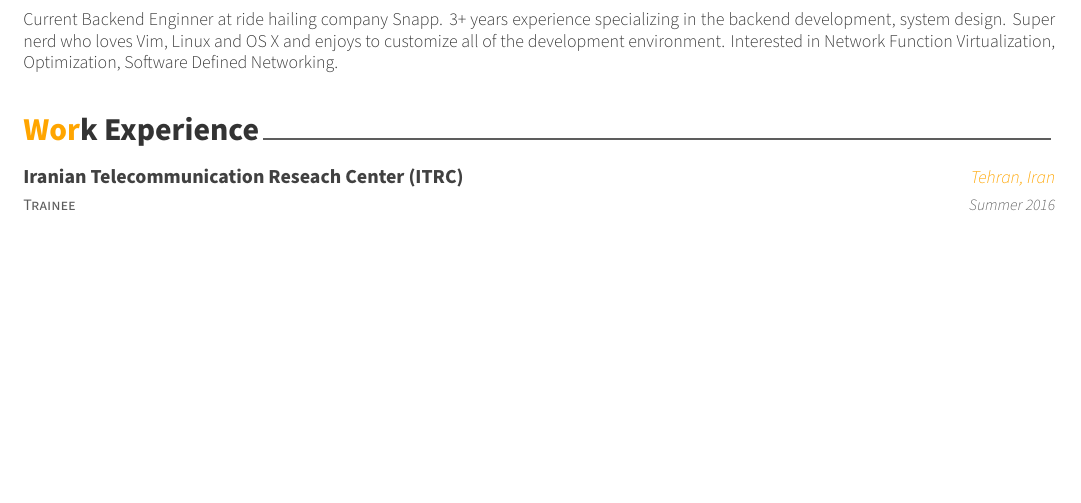
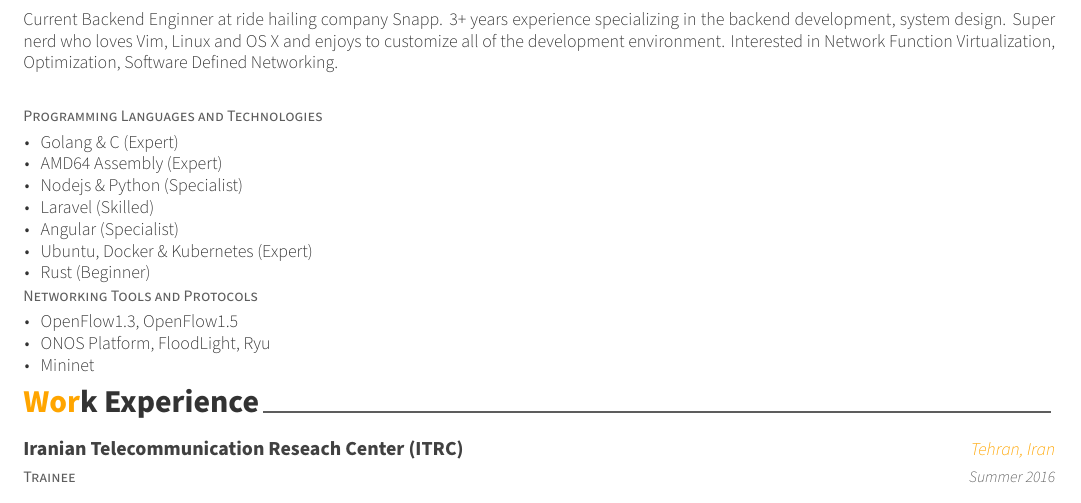
Before and after one commit to 1995parham/1995parham.github.io, a LaTeX CV (resume/resume.tex, which reads resume/resume/summary.tex): part of page 1 of 4, cut so that both start at the same text, the shorter picture padded with empty space. Compiled offline with XeLaTeX; a missing font is replaced by an installed copy or a similar font.

Commit message:
feat: Add Skills

```diff
--- a/resume/resume/summary.tex
+++ b/resume/resume/summary.tex
@@ -8,10 +8,43 @@
 %	CONTENT
 %-------------------------------------------------------------------------------
 \begin{cvparagraph}
-
-%---------------------------------------------------------
 Current Backend Enginner at ride hailing company Snapp.
 3+ years experience specializing in the backend development, system design.
 Super nerd who loves Vim, Linux and OS X and enjoys to customize all of the development environment.
 Interested in Network Function Virtualization, Optimization, Software Defined Networking.
 \end{cvparagraph}
+
+\begin{cventries}
+  \cventry
+    {Programming Languages and Technologies}
+    {}
+    {}
+    {}
+    {
+      \begin{cvitems}
+        \item Golang \& C (Expert)
+        \item AMD64 Assembly (Expert)
+        \item Nodejs \& Python (Specialist)
+        \item Laravel (Skilled)
+        \item Angular (Specialist)
+        \item Ubuntu, Docker \& Kubernetes (Expert)
+        \item Rust (Beginner)
+      \end{cvitems}
+    }
+\end{cventries}
+
+
+\begin{cventries}
+  \cventry
+    {Networking Tools and Protocols}
+    {}
+    {}
+    {}
+    {
+      \begin{cvitems}
+        \item OpenFlow1.3, OpenFlow1.5
+        \item ONOS Platform, FloodLight, Ryu
+        \item Mininet
+      \end{cvitems}
+    }
+\end{cventries}
```
